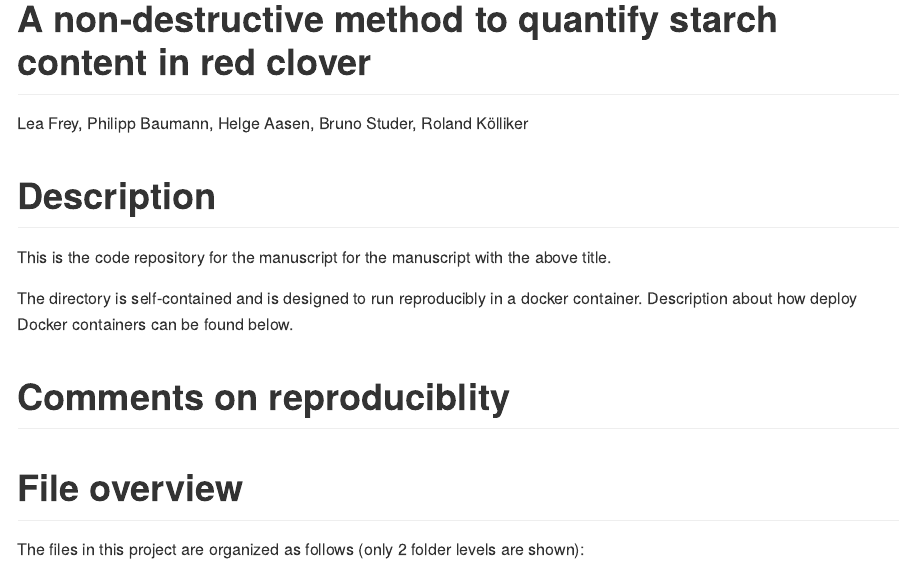
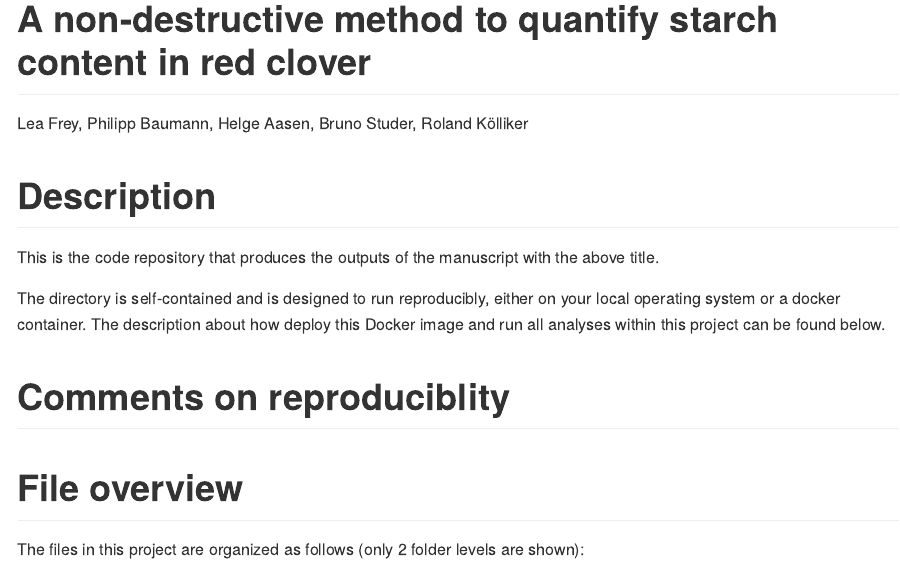
Before and after one commit to philipp-baumann/leaf-starch-spc, an R Markdown document (README.Rmd): the page in a window 1100 px wide, from its top. The pictures show the output file README.md that the author committed with the source, drawn offline in the style of GitHub.

Commit message:
style and typo

```diff
--- a/README.Rmd
+++ b/README.Rmd
@@ -10,9 +10,9 @@ knitr::opts_chunk$set(echo = TRUE)
 
 # Description
 
-This is the code repository for the manuscript for the manuscript with the above title.
+This is the code repository that produces the outputs of the manuscript with the above title.
 
-The directory is self-contained and is designed to run reproducibly in a docker container. Description about how deploy Docker containers can be found below.
+The directory is self-contained and is designed to run reproducibly, either on your local operating system or a docker container. The description about how deploy this Docker image and run all analyses within this project can be found below.
 
 # Comments on reproduciblity
 
```
Also changed, not shown: README.md.
